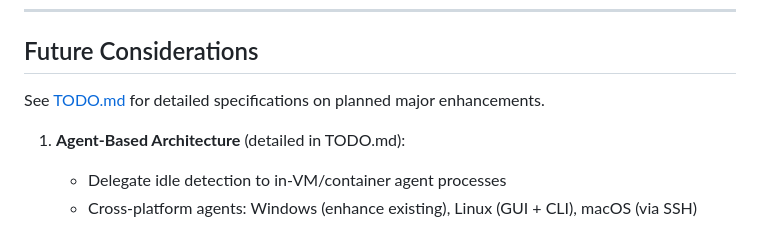
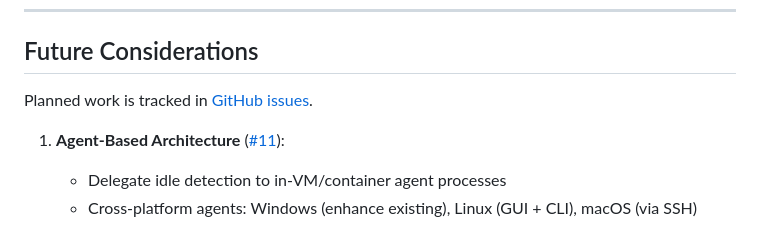
Before and after one commit to stuckj/proxmox-sleep, a Markdown page: docs/DESIGN.md, the part around the change. Rendered like a GitHub page.

```diff
--- a/docs/DESIGN.md
+++ b/docs/DESIGN.md
@@ -413,9 +413,9 @@ same failure.
 
 ## Future Considerations
 
-See [TODO.md](../TODO.md) for detailed specifications on planned major enhancements.
+Planned work is tracked in [GitHub issues](https://github.com/stuckj/proxmox-sleep/issues).
 
-1. **Agent-Based Architecture** (detailed in TODO.md):
+1. **Agent-Based Architecture** ([#11](https://github.com/stuckj/proxmox-sleep/issues/11)):
    - Delegate idle detection to in-VM/container agent processes
    - Cross-platform agents: Windows (enhance existing), Linux (GUI + CLI), macOS (via SSH)
 
```
Also changed, not shown: TODO.md (deleted, +0 -201 lines).
